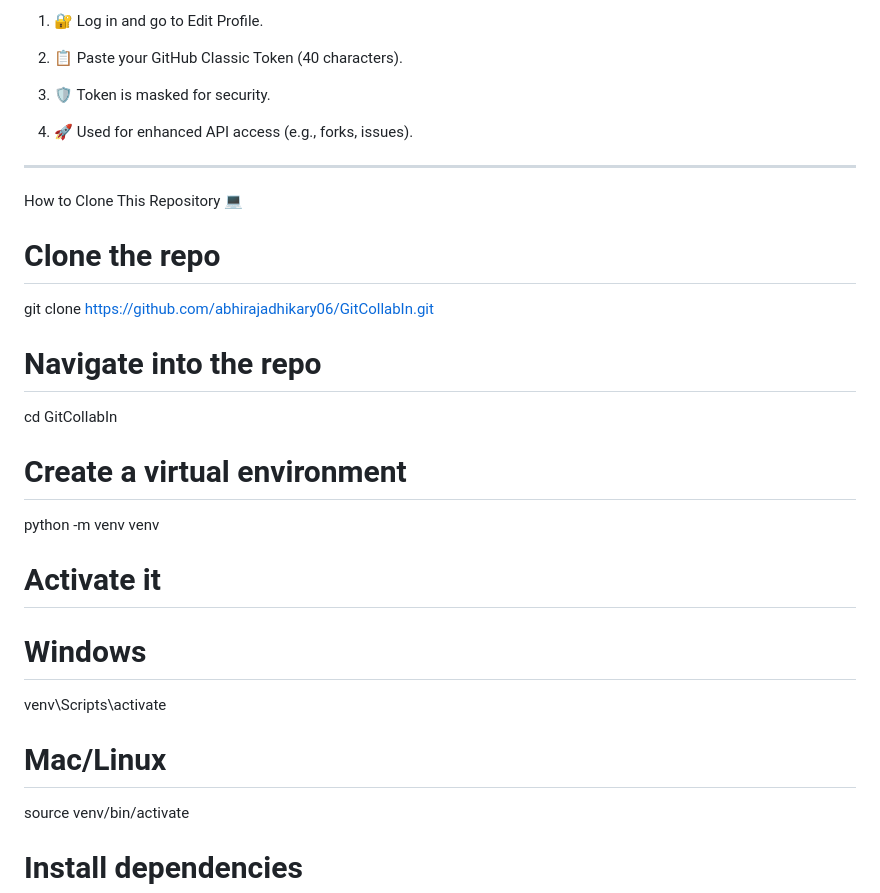
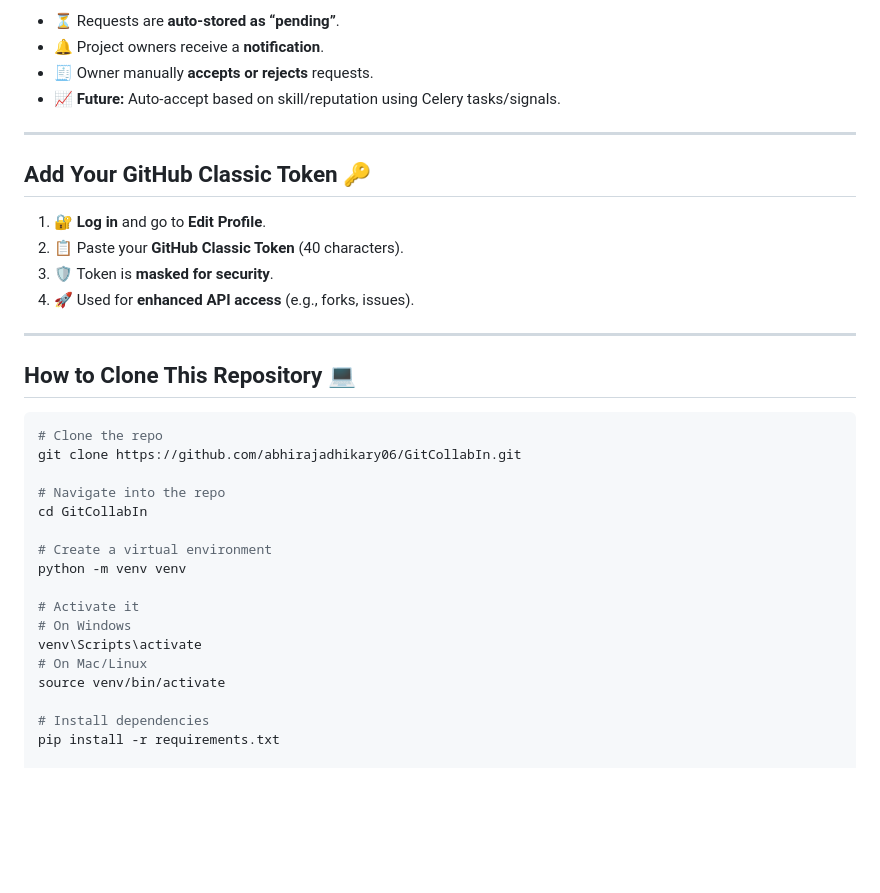
Before and after one commit to anikchand461/GitCollabIn, a Markdown page: README.md, the part around the change printed below. Rendered like a GitHub page; blank space fills up the shorter version.

````diff
--- a/README.md
+++ b/README.md
@@ -125,22 +63,23 @@ Add Your GitHub Classic Token 🔑
 
-1. 🔐 Log in and go to Edit Profile.
-
-
-2. 📋 Paste your GitHub Classic Token (40 characters).
-
-
-3. 🛡️ Token is masked for security.
-
-
-4. 🚀 Used for enhanced API access (e.g., forks, issues).
-
-
-
+- ⏳ Requests are **auto-stored as “pending”**.
+- 🔔 Project owners receive a **notification**.
+- 🧾 Owner manually **accepts or rejects** requests.
+- 📈 **Future:** Auto-accept based on skill/reputation using Celery tasks/signals.
 
 ---
 
-How to Clone This Repository 💻
+## Add Your GitHub Classic Token 🔑
 
+1. 🔐 **Log in** and go to **Edit Profile**.
+2. 📋 Paste your **GitHub Classic Token** (40 characters).
+3. 🛡️ Token is **masked for security**.
+4. 🚀 Used for **enhanced API access** (e.g., forks, issues).
+
+---
+
+## How to Clone This Repository 💻
+
+```bash
 # Clone the repo
 git clone https://github.com/abhirajadhikary06/GitCollabIn.git
 
@@ -151,9 +90,9 @@ cd GitCollabIn
 python -m venv venv
 
 # Activate it
-# Windows
+# On Windows
 venv\Scripts\activate
-# Mac/Linux
+# On Mac/Linux
 source venv/bin/activate
 
 # Install dependencies
````
Also changed, not shown: other parts of README.md (+37 -99 lines).
